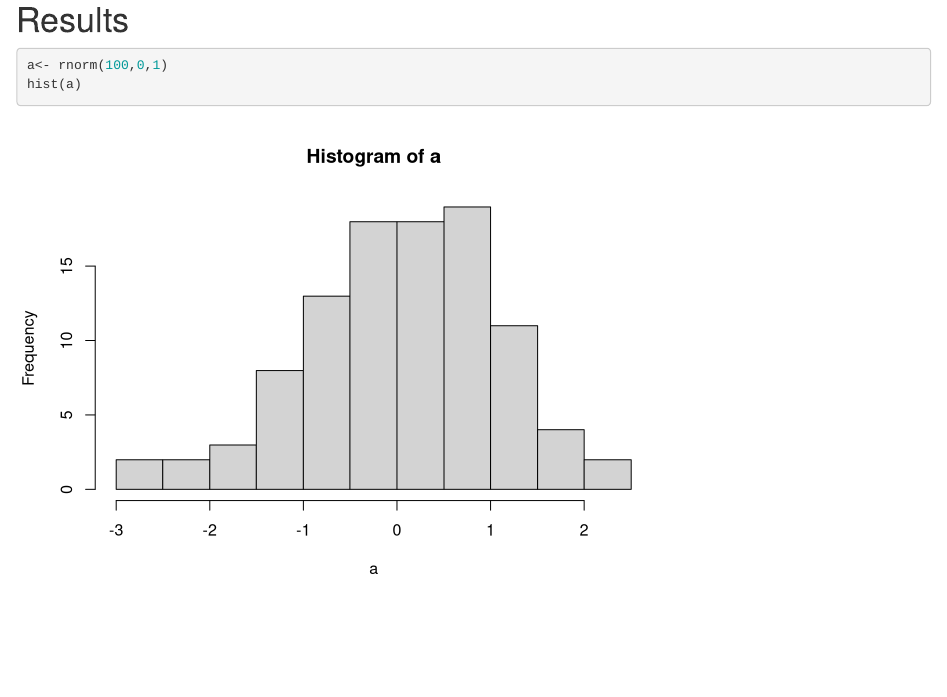
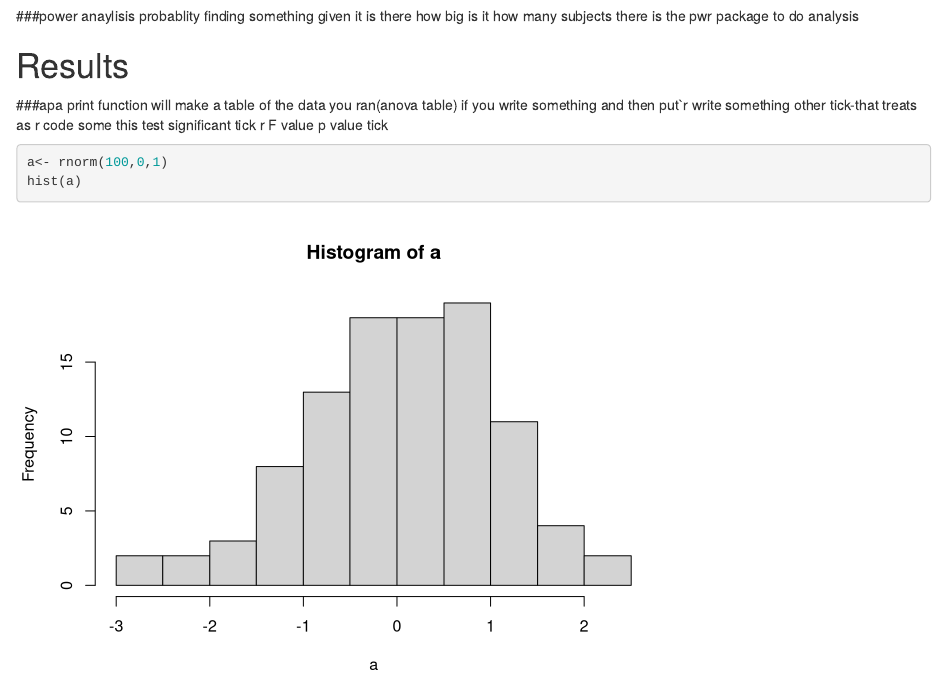
Before and after one commit to 13vasquezan/Midterm, an R Markdown document (Papa.Rmd): the page in a window 1100 px wide, from 910 px down before the commit and from 890 px down after it. Rendered offline with R 4.5, knitr and Pandoc, with nearby package versions; some code elsewhere in the file could not run offline.

Commit message:
notes on references

````diff
--- a/Papa.Rmd
+++ b/Papa.Rmd
@@ -42,7 +42,7 @@ abstract: |
 keywords          : "keywords"
 wordcount         : "X"
 
-bibliography      : ["r-references.bib"]
+bibliography      : ["r-references.bib"] #make new r script with my ref.bib in bracket,add""ref.bib" click bibtex version to add to script in code
 
 floatsintext      : no
 figurelist        : no
@@ -81,8 +81,11 @@ We report how we determined our sample size, all data exclusions (if any), all m
 ## Data analysis
 We used `r cite_r("r-references.bib")` for all our analyses.
 
+###power anaylisis probablity finding something given it is there how big is it how many subjects there is the pwr package to do analysis
+
 
 # Results
+###apa print function will make a table of the data you ran(anova table) if you write something and then put`r write something other tick-that treats as r code some this test significant tick r F value p value tick
 
 ```{r myfig, fig.cap="This is histo"}
 a<- rnorm(100,0,1)
````
Also changed, not shown: Papa.pdf, Papa.tex, Papa_files/figure-latex/myfig-1.pdf, 1 other file.
